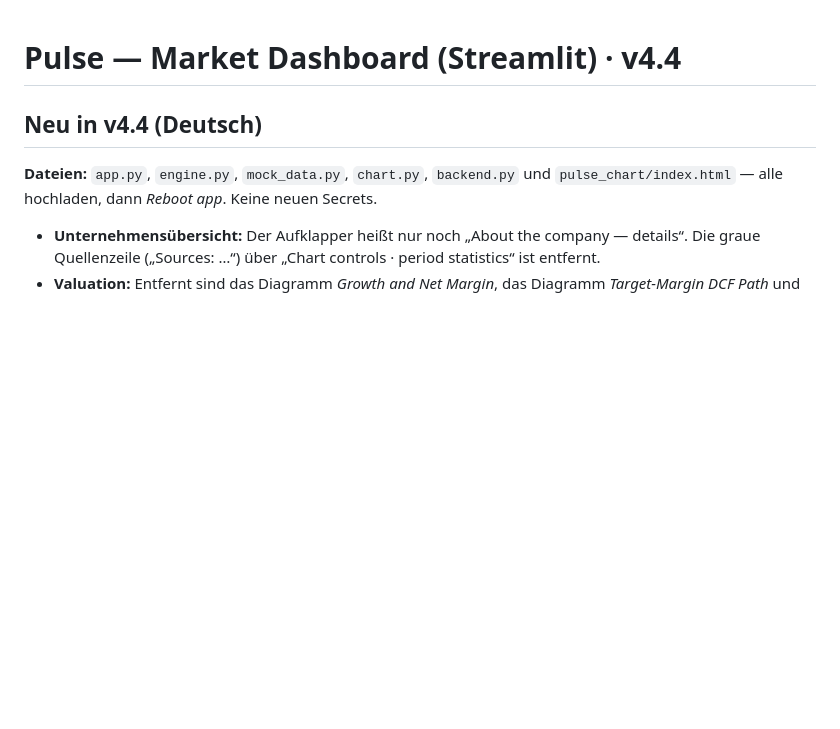
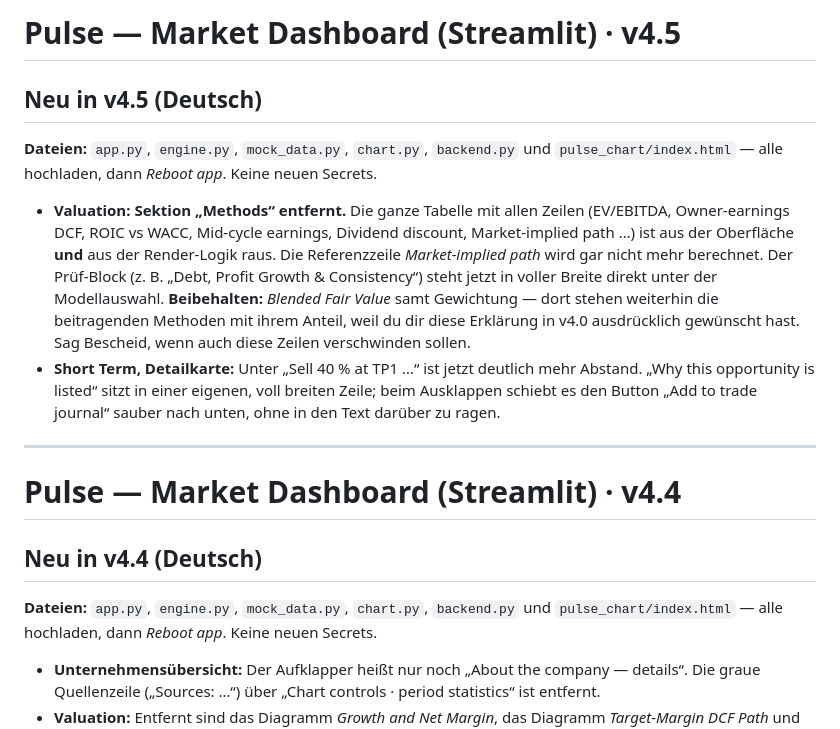
Before and after one commit to Lightdelta433/SwingTrade, a Markdown page: README_1.md, the part around the change. Rendered like a GitHub page; blank space fills up the shorter version.

Commit message:
Revise README for version 4.5 updates
Updated README to reflect changes in version 4.5, including removed sections and layout adjustments.

```diff
--- a/README_1.md
+++ b/README_1.md
@@ -1,3 +1,24 @@
+# Pulse — Market Dashboard (Streamlit) · v4.5
+
+## Neu in v4.5 (Deutsch)
+
+**Dateien:** `app.py`, `engine.py`, `mock_data.py`, `chart.py`, `backend.py` und `pulse_chart/index.html` —
+alle hochladen, dann *Reboot app*. Keine neuen Secrets.
+
+* **Valuation: Sektion „Methods“ entfernt.** Die ganze Tabelle mit allen Zeilen (EV/EBITDA, Owner-earnings
+  DCF, ROIC vs WACC, Mid-cycle earnings, Dividend discount, Market-implied path …) ist aus der Oberfläche
+  **und** aus der Render-Logik raus. Die Referenzzeile *Market-implied path* wird gar nicht mehr berechnet.
+  Der Prüf-Block (z. B. „Debt, Profit Growth & Consistency“) steht jetzt in voller Breite direkt unter der
+  Modellauswahl.
+  **Beibehalten:** *Blended Fair Value* samt Gewichtung — dort stehen weiterhin die beitragenden Methoden
+  mit ihrem Anteil, weil du dir diese Erklärung in v4.0 ausdrücklich gewünscht hast. Sag Bescheid, wenn
+  auch diese Zeilen verschwinden sollen.
+* **Short Term, Detailkarte:** Unter „Sell 40 % at TP1 …“ ist jetzt deutlich mehr Abstand. „Why this
+  opportunity is listed“ sitzt in einer eigenen, voll breiten Zeile; beim Ausklappen schiebt es den Button
+  „Add to trade journal“ sauber nach unten, ohne in den Text darüber zu ragen.
+
+---
+
 # Pulse — Market Dashboard (Streamlit) · v4.4
 
 ## Neu in v4.4 (Deutsch)
```
